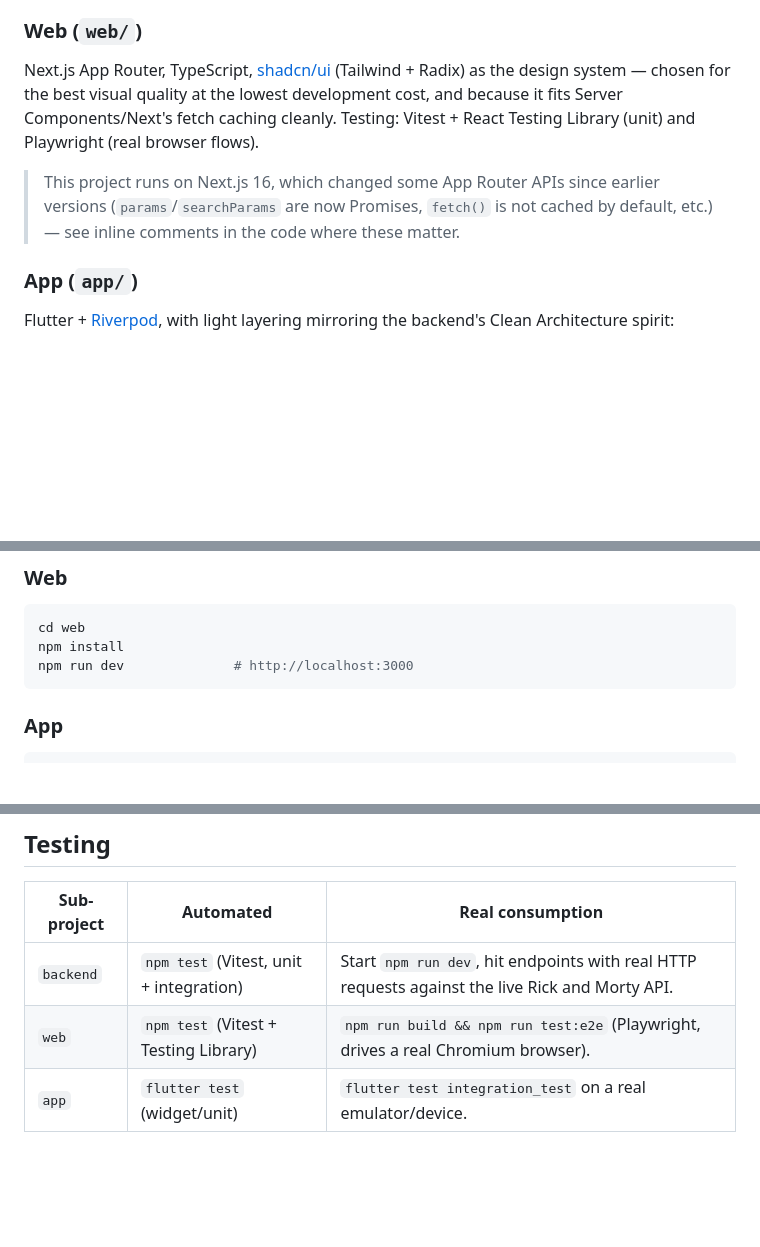
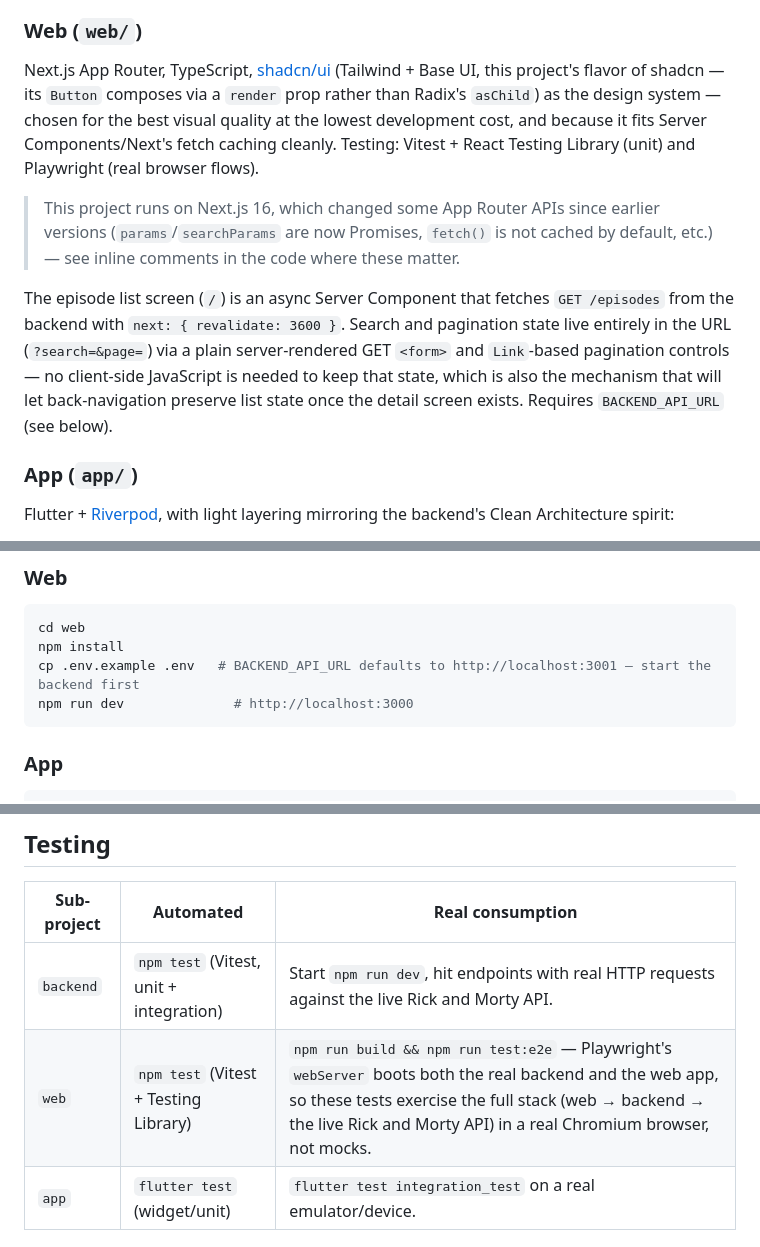
Before and after one commit to lucasbarrosrocha/desafio-zrp, a Markdown page: README.md, 3 parts joined by grey strips. Rendered like a GitHub page; blank space fills up the shorter version.

Commit message:
docs: document the web episode list screen in the README

````diff
--- a/README.md
+++ b/README.md
@@ -25,9 +25,11 @@ Tests: [Vitest](https://vitest.dev/), with upstream HTTP calls mocked via [msw](
 
 ### Web (`web/`)
 
-Next.js App Router, TypeScript, [shadcn/ui](https://ui.shadcn.com/) (Tailwind + Radix) as the design system — chosen for the best visual quality at the lowest development cost, and because it fits Server Components/Next's fetch caching cleanly. Testing: Vitest + React Testing Library (unit) and Playwright (real browser flows).
+Next.js App Router, TypeScript, [shadcn/ui](https://ui.shadcn.com/) (Tailwind + Base UI, this project's flavor of shadcn — its `Button` composes via a `render` prop rather than Radix's `asChild`) as the design system — chosen for the best visual quality at the lowest development cost, and because it fits Server Components/Next's fetch caching cleanly. Testing: Vitest + React Testing Library (unit) and Playwright (real browser flows).
 
 > This project runs on Next.js 16, which changed some App Router APIs since earlier versions (`params`/`searchParams` are now Promises, `fetch()` is not cached by default, etc.) — see inline comments in the code where these matter.
+
+The episode list screen (`/`) is an async Server Component that fetches `GET /episodes` from the backend with `next: { revalidate: 3600 }`. Search and pagination state live entirely in the URL (`?search=&page=`) via a plain server-rendered GET `<form>` and `Link`-based pagination controls — no client-side JavaScript is needed to keep that state, which is also the mechanism that will let back-navigation preserve list state once the detail screen exists. Requires `BACKEND_API_URL` (see below).
 
 ### App (`app/`)
 
@@ -87,6 +89,7 @@ npm run dev             # http://localhost:3001
 ```bash
 cd web
 npm install
+cp .env.example .env   # BACKEND_API_URL defaults to http://localhost:3001 — start the backend first
 npm run dev              # http://localhost:3000
 ```
 
@@ -103,7 +106,7 @@ flutter run               # pick a connected device/emulator
 | Sub-project | Automated                          | Real consumption                                          |
 | ----------- | ----------------------------------- | ----------------------------------------------------------- |
 | `backend`   | `npm test` (Vitest, unit + integration) | Start `npm run dev`, hit endpoints with real HTTP requests against the live Rick and Morty API. |
-| `web`       | `npm test` (Vitest + Testing Library)   | `npm run build && npm run test:e2e` (Playwright, drives a real Chromium browser). |
+| `web`       | `npm test` (Vitest + Testing Library)   | `npm run build && npm run test:e2e` — Playwright's `webServer` boots both the real backend and the web app, so these tests exercise the full stack (web → backend → the live Rick and Morty API) in a real Chromium browser, not mocks. |
 | `app`       | `flutter test` (widget/unit)             | `flutter test integration_test` on a real emulator/device. |
 
 ## Gitflow
````
